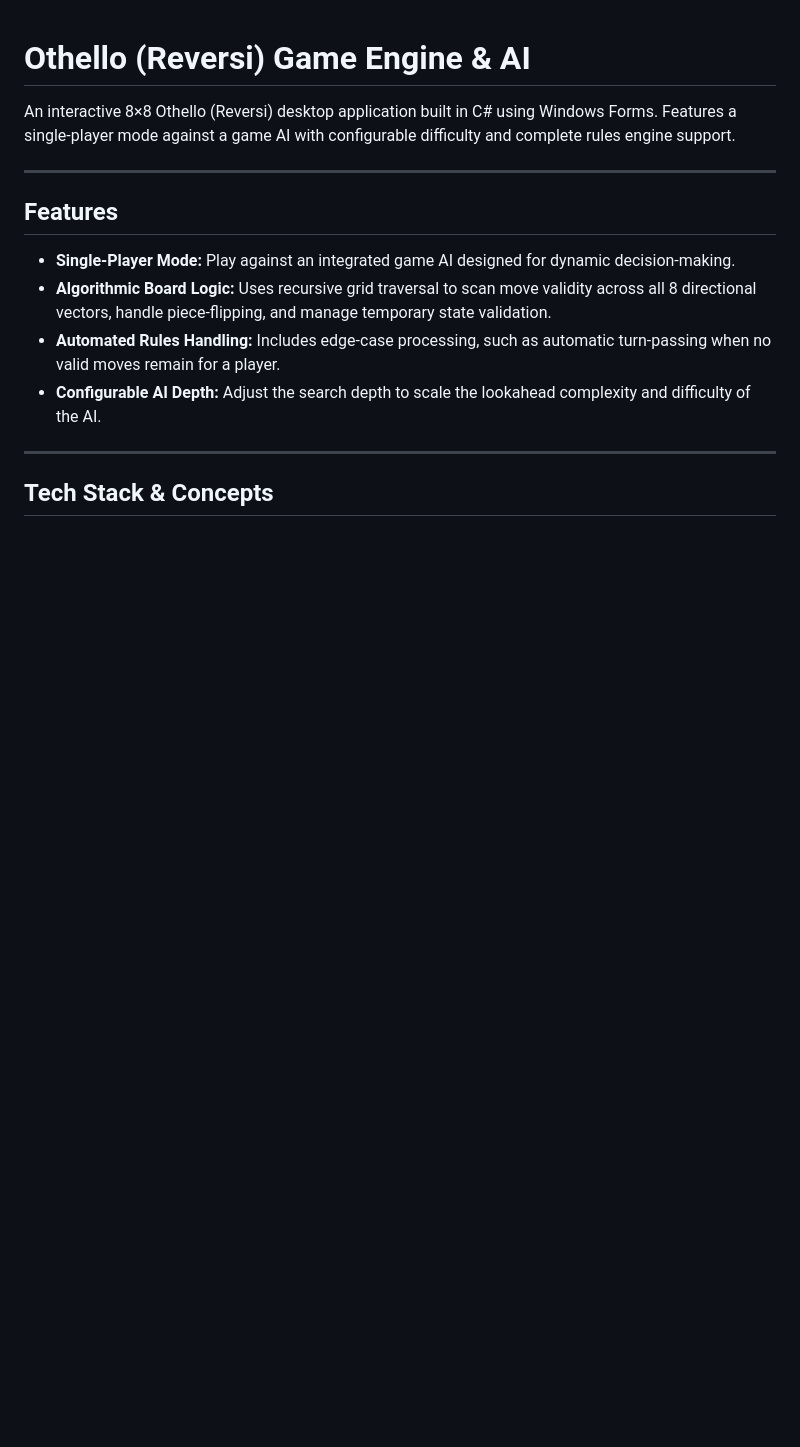
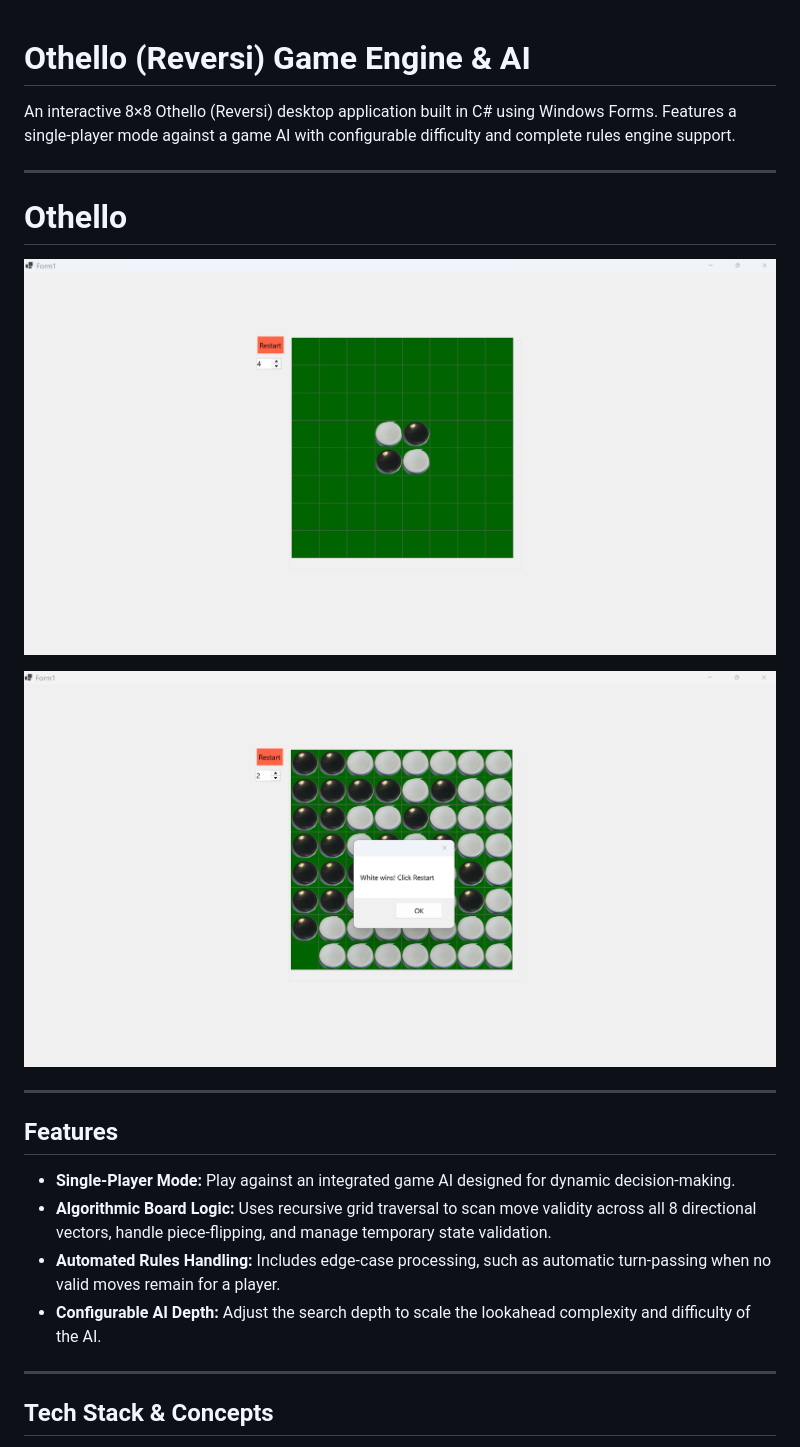
Before and after one commit to Duskoding/Othello, a Markdown page: README.md, the part around the change. Rendered like a GitHub page; pictures changed too: Othello_1/Resources/GameEnd.png (added), Othello_1/Resources/GameStart.png (added); blank space fills up the shorter version.

```diff
--- a/README.md
+++ b/README.md
@@ -3,6 +3,12 @@
 An interactive 8×8 Othello (Reversi) desktop application built in C# using Windows Forms. Features a single-player mode against a game AI with configurable difficulty and complete rules engine support.
 
 ---
+# Othello
+
+![Game Start](Othello_1/Resources/GameStart.png)
+
+![Game End](Othello_1/Resources/GameEnd.png)
+___
 
 ## Features
 
```
Also changed, not shown: 1 other file.
